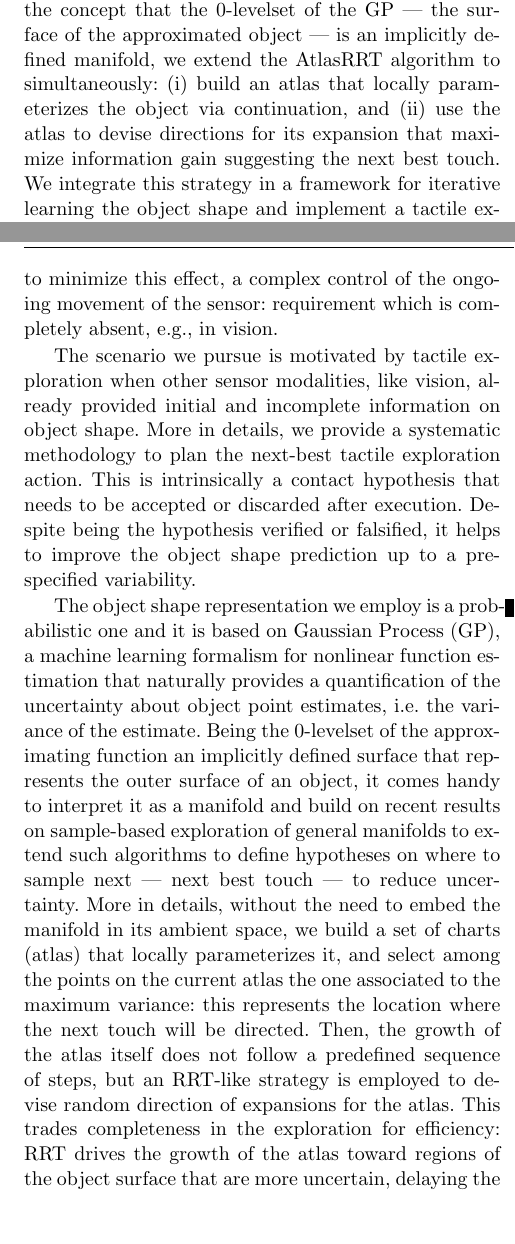
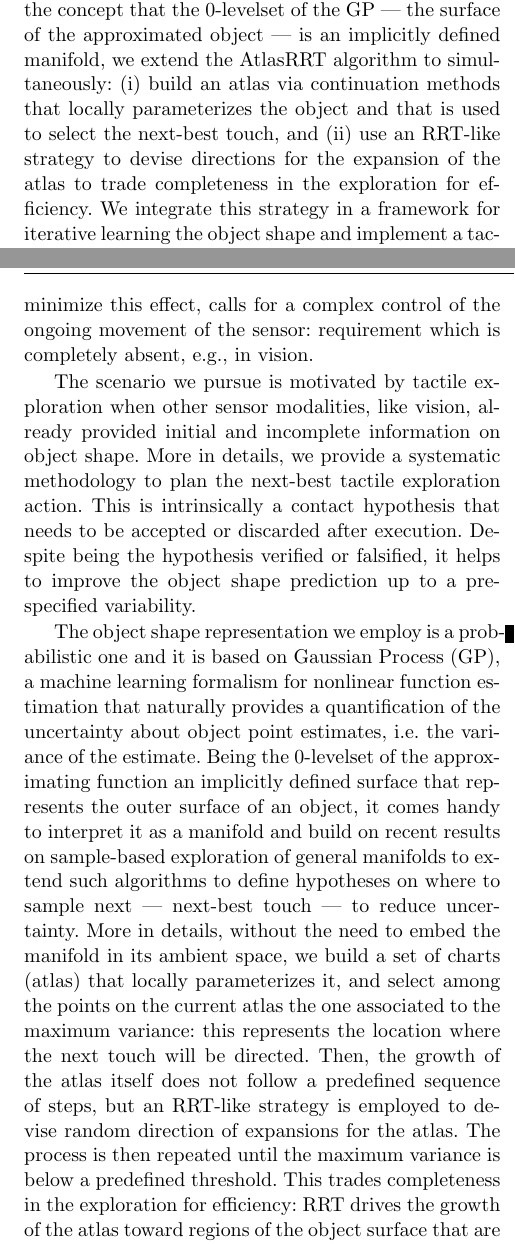
Before and after one commit to CentroEPiaggio/pacman-DR54, a LaTeX paper (report/report.tex, which reads report/input/intro.tex): two parts of the columns of pages 1 and 2 of 8, joined at a grey line, cut so that both start at the same text, the shorter picture padded with empty space. Compiled offline with pdfLaTeX.

Commit message:
[MG] some corrections to the GPAtlasRRT description in the intro (I think is more accurate now). @carlosjoserg Let me know.

```diff
--- a/report/input/intro.tex
+++ b/report/input/intro.tex
@@ -6,9 +6,9 @@ This requires robots to perceive objects around them based on sensory informatio
 
 Although for robotic grasp planning the use of vision has been studied more in depth by~\cite{Kragic2002TechRep}, the outperforming capabilities of humans in interacting with the environment come from rich sensory information where both visual and haptic modalities contribute to the combined percept. Working toward this ability in robots, the goal of our work is to complement visual information with tactile sensing in order to acquire 3D object models.
 
-Even if tactile perception needs have been authoritatively spelled out in \cite{Bajcsy1988Active} in the 1980's and early perception algorithms date back to the same years \cite{Grimson1984JRR}, \cite{Faugeras1983IJCAI}, \cite{Shekhar1986ICRA}, \cite{Bajcsy1989Machine}, touch-based perception has lagged behind vision for two main reasons. The first is technological: standardized touch sensors are not easily available and have to be hand crafted for the specific robot and task. The second is intrinsic to the perception modality which requires the mechanical interaction of the sensor with the object being perceived with its inevitable perturbation and, to minimize this effect, a complex control of the ongoing movement of the sensor: requirement which is completely absent, e.g., in vision.
+Even if tactile perception needs have been authoritatively spelled out in \cite{Bajcsy1988Active} in the 1980's and early perception algorithms date back to the same years \cite{Grimson1984JRR}, \cite{Faugeras1983IJCAI}, \cite{Shekhar1986ICRA}, \cite{Bajcsy1989Machine}, touch-based perception has lagged behind vision for two main reasons. The first is technological: standardized touch sensors are not easily available and have to be hand crafted for the specific robot and task. The second is intrinsic to the perception modality which requires the mechanical interaction of the sensor with the object being perceived with its inevitable perturbation and, to minimize this effect, calls for a complex control of the ongoing movement of the sensor: requirement which is completely absent, e.g., in vision.
 
 The scenario we pursue is motivated by tactile exploration when other sensor modalities, like vision, already provided initial and incomplete information on object shape. More in details, we provide a systematic methodology to plan the next-best tactile exploration action. This is intrinsically a contact hypothesis that needs to be accepted or discarded after execution. Despite being the hypothesis verified or falsified, it helps to improve the object shape prediction up to a pre-specified variability.
 
-The object shape representation we employ is a probabilistic one and it is based on Gaussian Process (GP), a machine learning formalism for nonlinear function estimation that naturally provides a quantification of the uncertainty about object point estimates, i.e. the variance of the estimate. Being the $0$-levelset of the approximating function an implicitly defined surface that represents the outer surface of an object, it comes handy to interpret it as a manifold and build on recent results on sample-based exploration of general manifolds to extend such algorithms to define hypotheses on where to sample next --- next best touch --- to reduce uncertainty. More in details, without the need to embed the manifold in its ambient space, we build a set of charts (atlas) that locally parameterizes it, and select among the points on the current atlas the one associated to the maximum variance: this represents the location where the next touch will be directed. Then, the growth of the atlas itself does not follow a predefined sequence of steps, but an RRT-like strategy is employed to devise random direction of expansions for the atlas. This trades completeness in the exploration for efficiency: RRT drives the growth of the atlas toward  regions of the object surface that are more uncertain, delaying the refinement of areas that have been already explored.
+The object shape representation we employ is a probabilistic one and it is based on Gaussian Process (GP), a machine learning formalism for nonlinear function estimation that naturally provides a quantification of the uncertainty about object point estimates, i.e. the variance of the estimate. Being the $0$-levelset of the approximating function an implicitly defined surface that represents the outer surface of an object, it comes handy to interpret it as a manifold and build on recent results on sample-based exploration of general manifolds to extend such algorithms to define hypotheses on where to sample next --- next-best touch --- to reduce uncertainty. More in details, without the need to embed the manifold in its ambient space, we build a set of charts (atlas) that locally parameterizes it, and select among the points on the current atlas the one associated to the maximum variance: this represents the location where the next touch will be directed. Then, the growth of the atlas itself does not follow a predefined sequence of steps, but an RRT-like strategy is employed to devise random direction of expansions for the atlas. The process is then repeated until the maximum variance is below a predefined threshold. This trades completeness in the exploration for efficiency: RRT drives the growth of the atlas toward  regions of the object surface that are more uncertain, delaying the refinement of areas that have been already explored.
 
--- a/report/report.tex
+++ b/report/report.tex
@@ -73,7 +73,7 @@ grestore
 \begin{abstract}
 Information on object shape is a fundamental parameter for robot grasps to be successful. However, incomplete perception and noisy measurements impede obtaining accurate models of novel objects. Especially when vision and touch simultaneously are envisioned for learning object models, a representation able to incorporate prior shape knowledge and heterogeneous uncertain sensor feedback %flowing from different modalities
 is paramount to fusing them in a coherent way. Moreover, by embedding a notion of uncertainty in shape representation allows to more effectively bias the active search for new tactile cues. %to improve the model.
-In this paper, we firstly represent the shape of an object as a Gaussian Process (GP). Then, using the concept that the $0$-levelset of the GP --- the surface of the approximated object --- is an implicitly defined manifold, we extend the AtlasRRT algorithm to simultaneously: (i) build an atlas that locally parameterizes the object via continuation, and (ii) use the atlas to devise directions for its expansion that maximize information gain suggesting the next best touch. We integrate this strategy in a framework for iterative learning the object shape and implement a tactile exploration scenario in a bimanual setting. The experimental results confirm that the devised methodology yields better models and does it with a reduced number of touches.
+In this paper, we firstly represent the shape of an object as a Gaussian Process (GP). Then, using the concept that the $0$-levelset of the GP --- the surface of the approximated object --- is an implicitly defined manifold, we extend the AtlasRRT algorithm to simultaneously: (i) build an atlas via continuation methods that locally parameterizes the object and that is used to select the next-best touch, and (ii) use an RRT-like strategy to devise directions for the expansion of the atlas to trade completeness in the exploration for efficiency. We integrate this strategy in a framework for iterative learning the object shape and implement a tactile exploration scenario in the bimanual setting of our Vito robot. The experimental results confirm that the devised methodology yields better models and does it with a reduced number of touches.
 
 
 %Gaussian Process are state-of-the-art techniques for regression, and recently been used for shape representation. They have been recently used to model manifolds and implicitly defined surfaces. The second using thin-plate interpolation and variational concepts.
```
Also changed, not shown: report/report.pdf, report/input/intro.tex (3 more changed lines).
